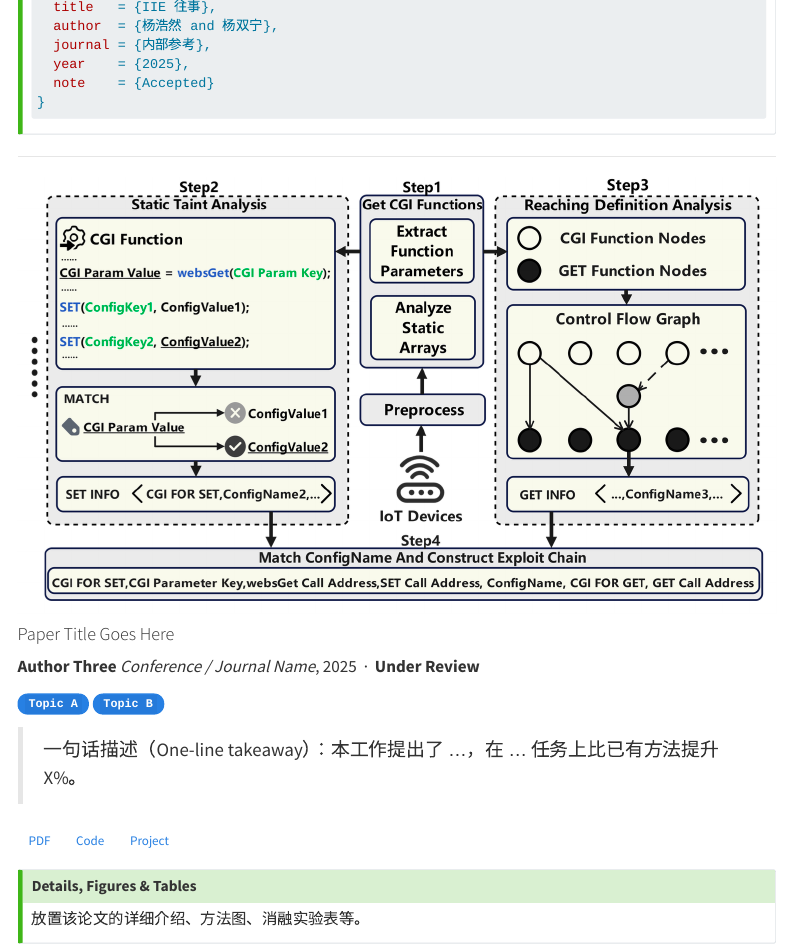
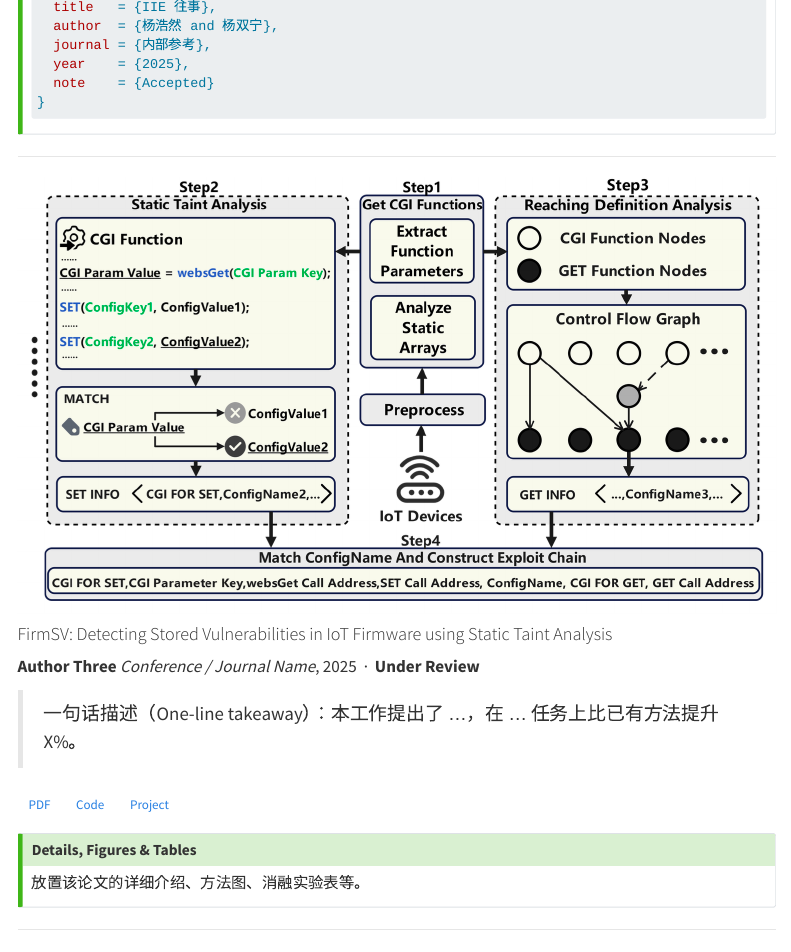
Before and after one commit to VodkaVortex/VodkaVortex.github.io, a Quarto document (publications.qmd): the page in a window 1100 px wide, from 5210 px down. Rendered offline with R 4.5, knitr and Pandoc in place of Quarto, with nearby package versions; menus at the side of the page are left out.

Commit message:
update site

```diff
--- a/publications.qmd
+++ b/publications.qmd
@@ -153,12 +153,10 @@ Knowledge distillation has significantly accelerated the devel- opment of effici
 
 ::: {.g-col-12 .g-col-md-8}
 
-#### Paper Title Goes Here {.unnumbered}
+#### FirmSV: Detecting Stored Vulnerabilities in IoT Firmware using Static Taint Analysis {.unnumbered}
 
 [**Author Three**]{.author-self}
 *Conference / Journal Name*, 2025 &nbsp;·&nbsp; **Under Review**
-
-[`Topic A`]{.badge .bg-primary} [`Topic B`]{.badge .bg-success}
 
 > 一句话描述（One-line takeaway）：本工作提出了 …，在 … 任务上比已有方法提升 X%。
 
```
Also changed, not shown: docs/search.json, 2 other files.
